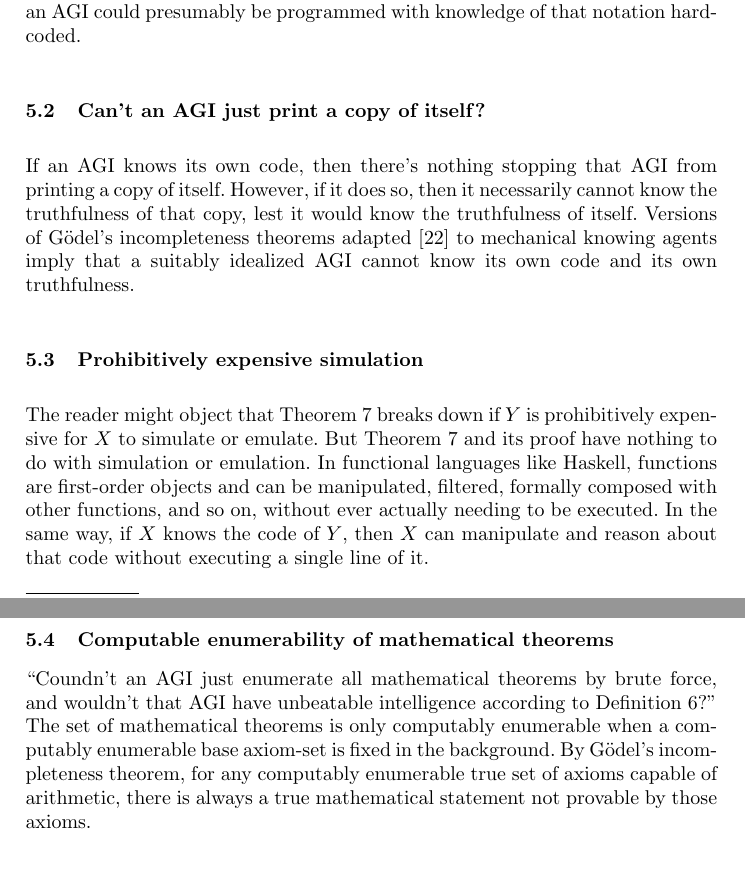
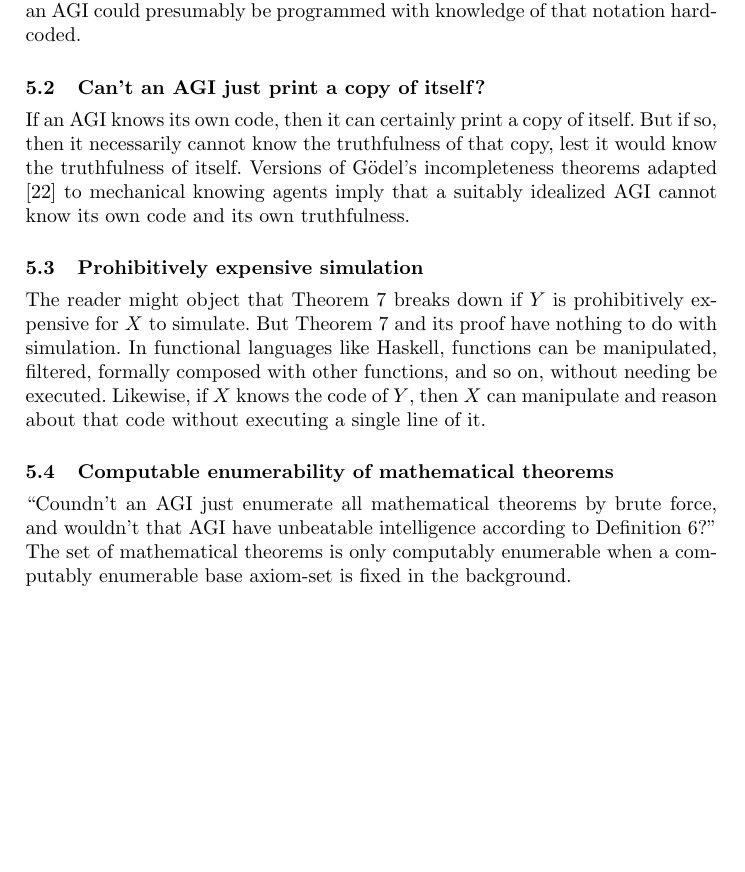
Before and after one commit to semitrivial/agikd, a LaTeX thesis (agikd.tex): two parts of pages 9 and 10 of 11 before the commit and part of page 9 of 11 after it, the two joined at a grey line, cut so that both start at the same text, the shorter picture padded with empty space. Compiled offline with pdfLaTeX.

Commit message:
Work on stripping stuff down to meet page limit

```diff
--- a/agikd.tex
+++ b/agikd.tex
@@ -583,9 +583,9 @@ hard-coded.
 %     (Bob Dylan)
 % \end{quote}
 
-If an AGI knows its own code, then there's nothing stopping that
-AGI from printing a copy of itself.
-However, if it does so, then it necessarily cannot know the truthfulness of that
+If an AGI knows its own code,
+then it can certainly print a copy of itself.
+But if so, then it necessarily cannot know the truthfulness of that
 copy, lest it would know the truthfulness of itself.
 Versions of G\"odel's incompleteness theorems adapted \cite{reinhardt1985absolute} to
 mechanical knowing agents imply that a suitably idealized AGI cannot know
@@ -595,12 +595,12 @@ and its own truthfulness.
 \subsection{Prohibitively expensive simulation}
 
 The reader might object that Theorem \ref{maintheorem} breaks down if $Y$ is prohibitively
-expensive for $X$ to simulate or emulate. But Theorem \ref{maintheorem} and its
-proof have nothing to do with simulation or emulation. In functional languages like
-Haskell, functions are first-order objects and can be manipulated, filtered,
-formally composed with other functions, and so on, without ever actually needing to
+expensive for $X$ to simulate. But Theorem \ref{maintheorem} and its
+proof have nothing to do with simulation. In functional languages like
+Haskell, functions can be manipulated, filtered,
+formally composed with other functions, and so on, without needing
 be executed.
-In the same way, if $X$ knows the code
+Likewise, if $X$ knows the code
 of $Y$, then $X$ can manipulate and reason about that code without executing a single line
 of it.
 
@@ -611,14 +611,10 @@ and wouldn't that AGI have
 unbeatable intelligence according to Definition \ref{maindefinition}?''
 The set of mathematical theorems is only computably enumerable when a computably
 enumerable base axiom-set is fixed in the background.
-By G\"odel's incompleteness theorem, for any computably
-enumerable true set of axioms capable of arithmetic, there is always a
-true mathematical statement not provable by
-those axioms.
-% In fact, G\"odel constructively tells us how to obtain such a
-% statement, and an AGI could easily follow G\"odel's recipe.
-%Thus, it is unlikely that there is some fixed computably enumerable
-%set of theorems which all AGIs universally are limited to.
+% By G\"odel's incompleteness theorem, for any computably
+% enumerable true set of axioms capable of arithmetic, there is always a
+% true mathematical statement not provable by
+% those axioms.
 
 \section{Conclusion}
 \label{conclusionsection}
```
